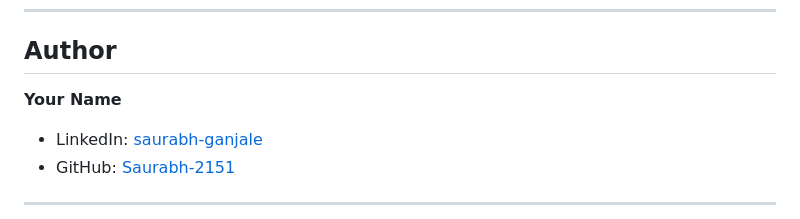
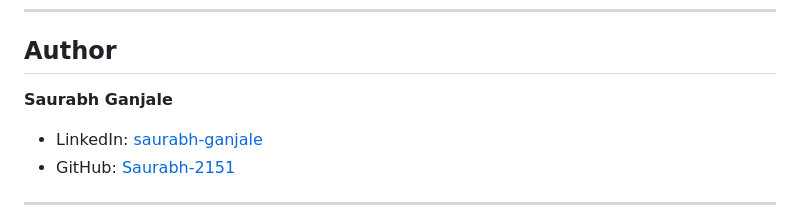
Before and after one commit to Saurabh-2151/Trading-App, a Markdown page: README.md, the part around the change. GitHub-like rendering.

Commit message:
Assignmanr Complete

```diff
--- a/README.md
+++ b/README.md
@@ -335,7 +335,7 @@ This project is licensed under the MIT License - see the LICENSE file for detail
 
 ## Author
 
-**Your Name**
+**Saurabh Ganjale**
 
 - LinkedIn: [saurabh-ganjale](https://www.linkedin.com/in/saurabh-ganjale-5b5b76257/)
 - GitHub: [Saurabh-2151](https://github.com/Saurabh-2151/Trading-App.git)
```
